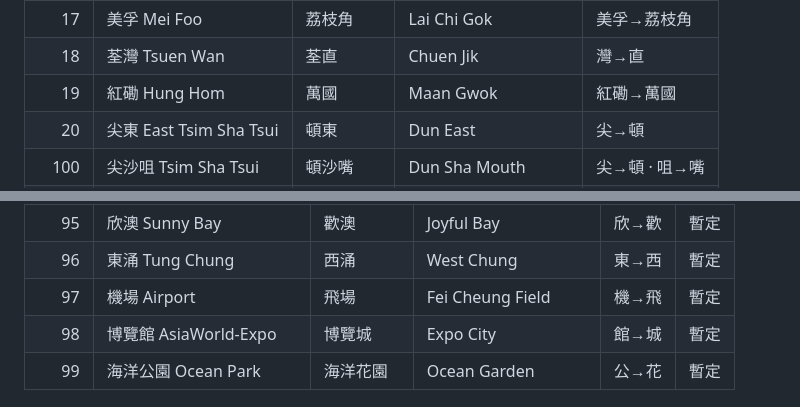
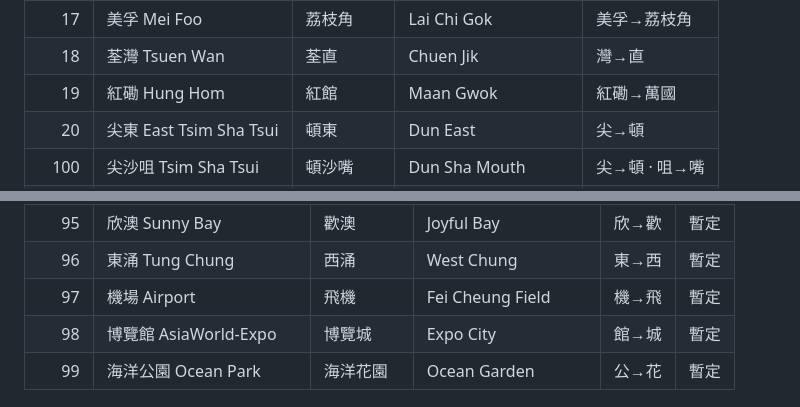
Before and after one commit to KingsleyKwan/exit-rush, a Markdown page: docs/STATIONS.md, 2 parts joined by grey strips. Rendered like a GitHub page.

```diff
--- a/docs/STATIONS.md
+++ b/docs/STATIONS.md
@@ -28,7 +28,7 @@ Operator: **香城鐵路** · **Hong City Rail** (HCR) — a parody inspired by
 | 16 | 深水埗 Sham Shui Po | 欽洲 | Yam Chow | 深水埗→欽洲 |
 | 17 | 美孚 Mei Foo | 荔枝角 | Lai Chi Gok | 美孚→荔枝角 |
 | 18 | 荃灣 Tsuen Wan | 荃直 | Chuen Jik | 灣→直 |
-| 19 | 紅磡 Hung Hom | 萬國 | Maan Gwok | 紅磡→萬國 |
+| 19 | 紅磡 Hung Hom | 紅館 | Maan Gwok | 紅磡→萬國 |
 | 20 | 尖東 East Tsim Sha Tsui | 頓東 | Dun East | 尖→頓 |
 | 100 | 尖沙咀 Tsim Sha Tsui | 頓沙嘴 | Dun Sha Mouth | 尖→頓 · 咀→嘴 |
 | 21 | 元朗 Yuen Long | 元國 | Yuen Kwok | 朗→國 |
@@ -121,7 +121,7 @@ Provisional names for future levels, same pattern as above: a real station (any
 | 94 | 青衣 Tsing Yi | 青衫 | Tsing Saam | 衣→衫 | 暫定 |
 | 95 | 欣澳 Sunny Bay | 歡澳 | Joyful Bay | 欣→歡 | 暫定 |
 | 96 | 東涌 Tung Chung | 西涌 | West Chung | 東→西 | 暫定 |
-| 97 | 機場 Airport | 飛場 | Fei Cheung Field | 機→飛 | 暫定 |
+| 97 | 機場 Airport | 飛機 | Fei Cheung Field | 機→飛 | 暫定 |
 | 98 | 博覽館 AsiaWorld-Expo | 博覽城 | Expo City | 館→城 | 暫定 |
 | 99 | 海洋公園 Ocean Park | 海洋花園 | Ocean Garden | 公→花 | 暫定 |
 
```
Also changed, not shown: other parts of docs/STATIONS.md (+18 -18 lines).
